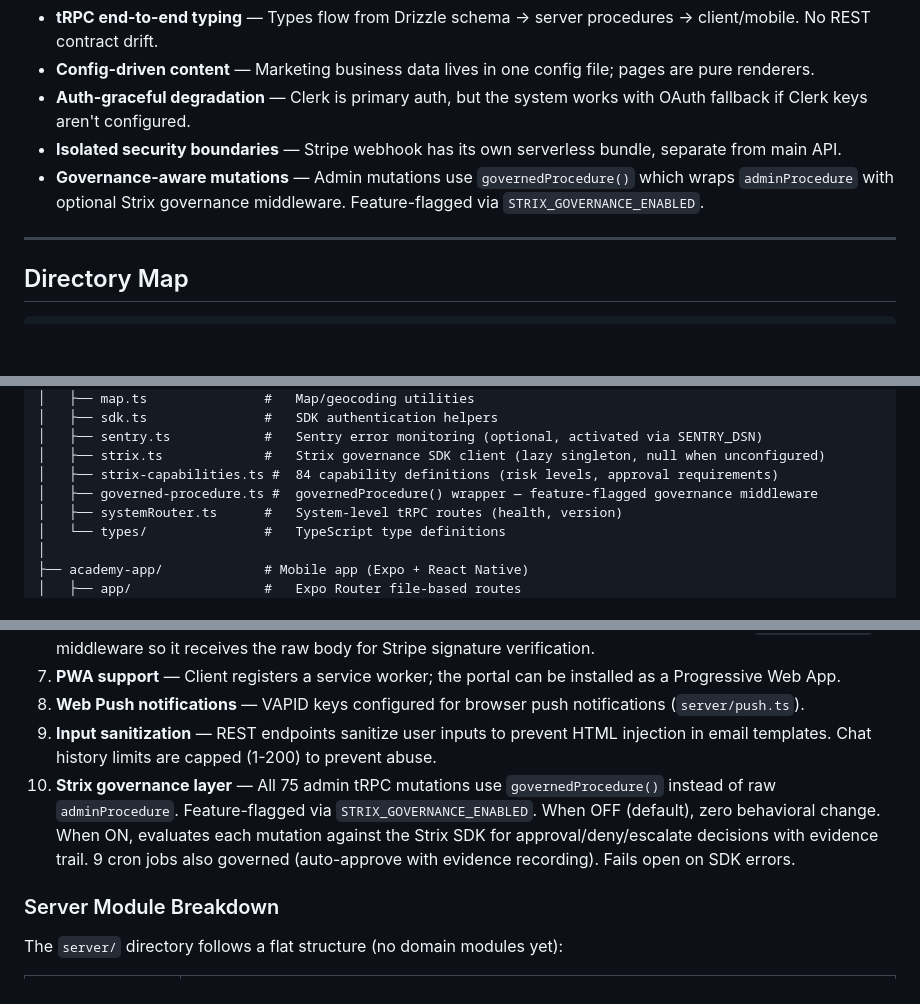
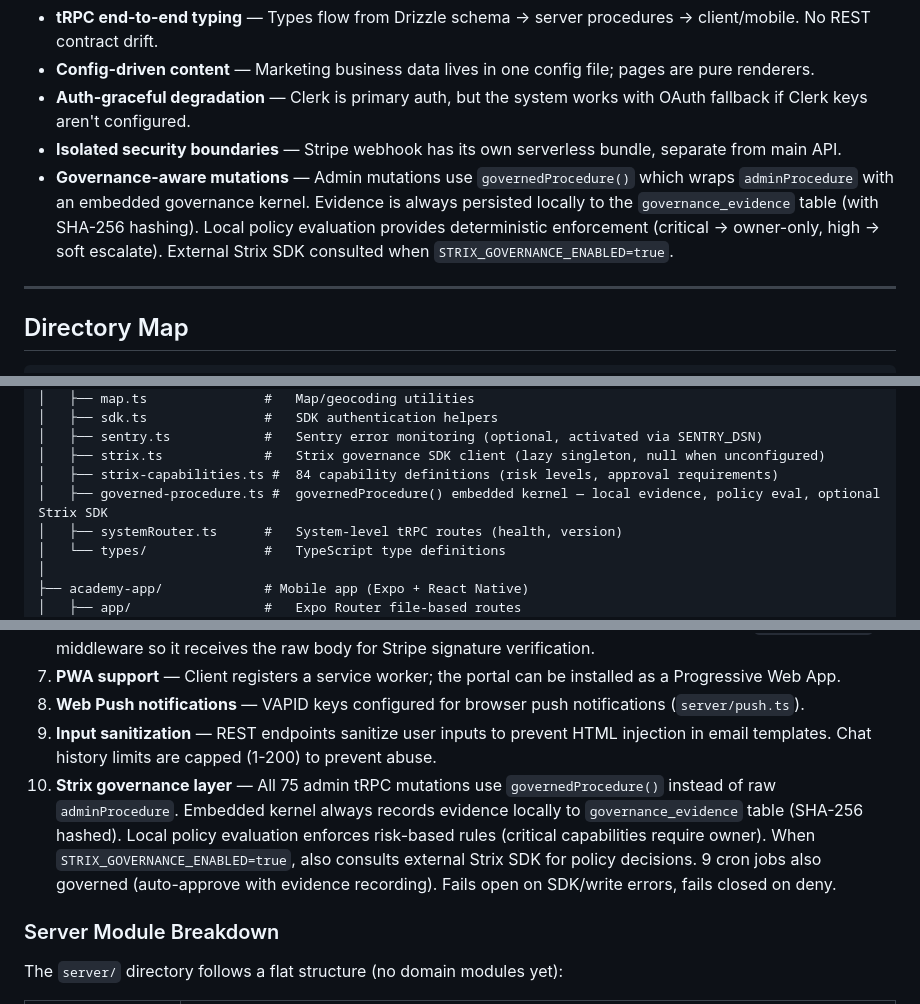
Before and after one commit to Tarshann/academy-platform, a Markdown page: CLAUDE.md, 3 parts joined by grey strips. Drawn GitHub-style; blank space fills up the shorter version.

Commit message:
docs: update CLAUDE.md with governance embedded kernel architecture
Reflects upgrade from SDK-only wrapper to embedded governance kernel
with local evidence persistence, local policy evaluation, SHA-256
evidence hashing, and governance_evidence table.

https://claude.ai/code/session_01KF4SWh5w9i5byozv482rNH

```diff
--- a/CLAUDE.md
+++ b/CLAUDE.md
@@ -50,7 +50,7 @@ Key patterns:
 - **Config-driven content** — Marketing business data lives in one config file; pages are pure renderers.
 - **Auth-graceful degradation** — Clerk is primary auth, but the system works with OAuth fallback if Clerk keys aren't configured.
 - **Isolated security boundaries** — Stripe webhook has its own serverless bundle, separate from main API.
-- **Governance-aware mutations** — Admin mutations use `governedProcedure()` which wraps `adminProcedure` with optional Strix governance middleware. Feature-flagged via `STRIX_GOVERNANCE_ENABLED`.
+- **Governance-aware mutations** — Admin mutations use `governedProcedure()` which wraps `adminProcedure` with an embedded governance kernel. Evidence is always persisted locally to the `governance_evidence` table (with SHA-256 hashing). Local policy evaluation provides deterministic enforcement (critical → owner-only, high → soft escalate). External Strix SDK consulted when `STRIX_GOVERNANCE_ENABLED=true`.
 
 ---
 
@@ -127,7 +127,7 @@ academy-platform/
 │   ├── sentry.ts            #   Sentry error monitoring (optional, activated via SENTRY_DSN)
 │   ├── strix.ts             #   Strix governance SDK client (lazy singleton, null when unconfigured)
 │   ├── strix-capabilities.ts #  84 capability definitions (risk levels, approval requirements)
-│   ├── governed-procedure.ts #  governedProcedure() wrapper — feature-flagged governance middleware
+│   ├── governed-procedure.ts #  governedProcedure() embedded kernel — local evidence, policy eval, optional Strix SDK
 │   ├── systemRouter.ts      #   System-level tRPC routes (health, version)
 │   └── types/               #   TypeScript type definitions
 │
@@ -308,7 +308,7 @@ npm test              # Playwright E2E tests (tests/e2e/)
 7. **PWA support** — Client registers a service worker; the portal can be installed as a Progressive Web App.
 8. **Web Push notifications** — VAPID keys configured for browser push notifications (`server/push.ts`).
 9. **Input sanitization** — REST endpoints sanitize user inputs to prevent HTML injection in email templates. Chat history limits are capped (1-200) to prevent abuse.
-10. **Strix governance layer** — All 75 admin tRPC mutations use `governedProcedure()` instead of raw `adminProcedure`. Feature-flagged via `STRIX_GOVERNANCE_ENABLED`. When OFF (default), zero behavioral change. When ON, evaluates each mutation against the Strix SDK for approval/deny/escalate decisions with evidence trail. 9 cron jobs also governed (auto-approve with evidence recording). Fails open on SDK errors.
+10. **Strix governance layer** — All 75 admin tRPC mutations use `governedProcedure()` instead of raw `adminProcedure`. Embedded kernel always records evidence locally to `governance_evidence` table (SHA-256 hashed). Local policy evaluation enforces risk-based rules (critical capabilities require owner). When `STRIX_GOVERNANCE_ENABLED=true`, also consults external Strix SDK for policy decisions. 9 cron jobs also governed (auto-approve with evidence recording). Fails open on SDK/write errors, fails closed on deny.
 
 ### Server Module Breakdown
 
```
Also changed, not shown: other parts of CLAUDE.md (+1 -1 lines).
